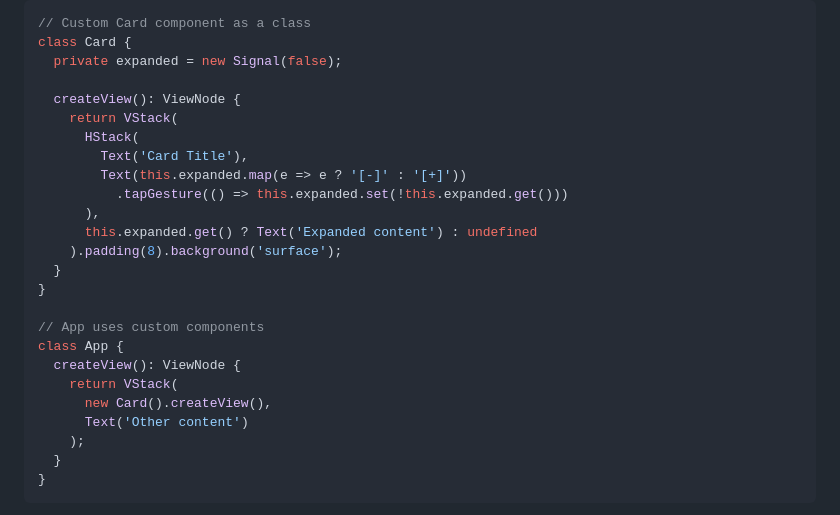
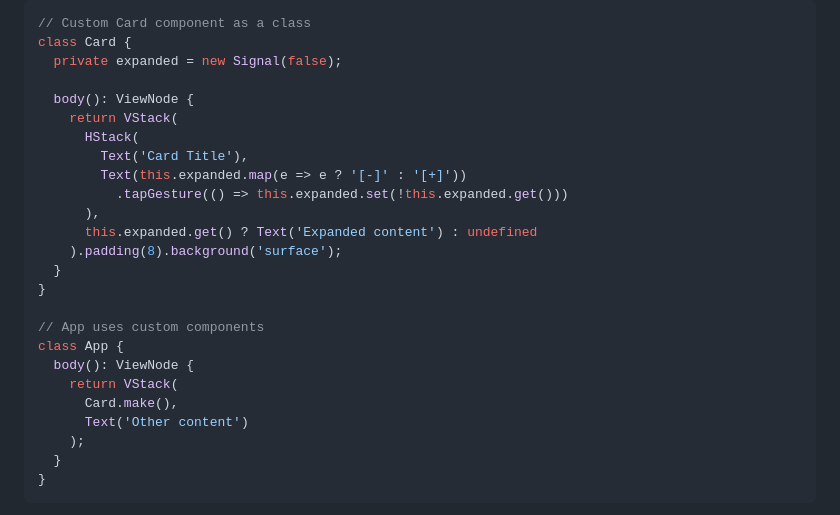
Before and after one commit to michaelkrog/Pathland, a Markdown page: lib/SPECIFICATION.md, the part around the change. Drawn GitHub-style.

Commit message:
Update to use body() method and View.make() static factory
- Rename createView() to body() throughout documentation
- Add View base class with static make() factory method
- Document component composition pattern: core components as functions, custom views as classes
- Update SPECIFICATION.md example to use Card.make() and App.make()
- Update README.md with class-based view examples using body() and make()

Generated by Mistral Vibe.
Co-Authored-By: Mistral Vibe <vibe@mistral.ai>

```diff
--- a/lib/SPECIFICATION.md
+++ b/lib/SPECIFICATION.md
@@ -89,7 +89,7 @@ lib/typescript/                    # Monorepo root
 class Card {
   private expanded = new Signal(false);
 
-  createView(): ViewNode {
+  body(): ViewNode {
     return VStack(
       HStack(
         Text('Card Title'),
@@ -103,9 +103,9 @@ class Card {
 
 // App uses custom components
 class App {
-  createView(): ViewNode {
+  body(): ViewNode {
     return VStack(
-      new Card().createView(),
+      Card.make(),
       Text('Other content')
     );
   }
```
Also changed, not shown: 1 other file.
